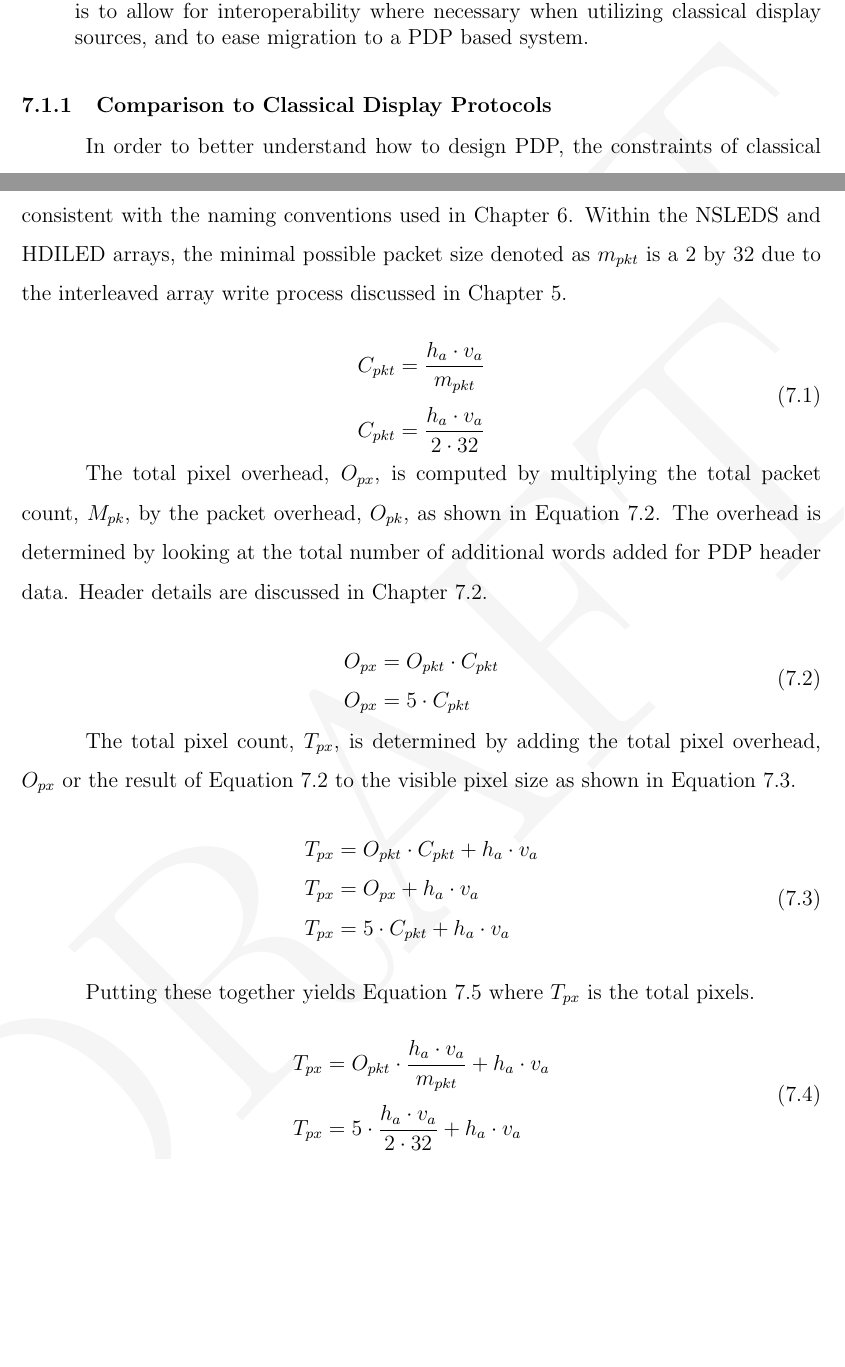
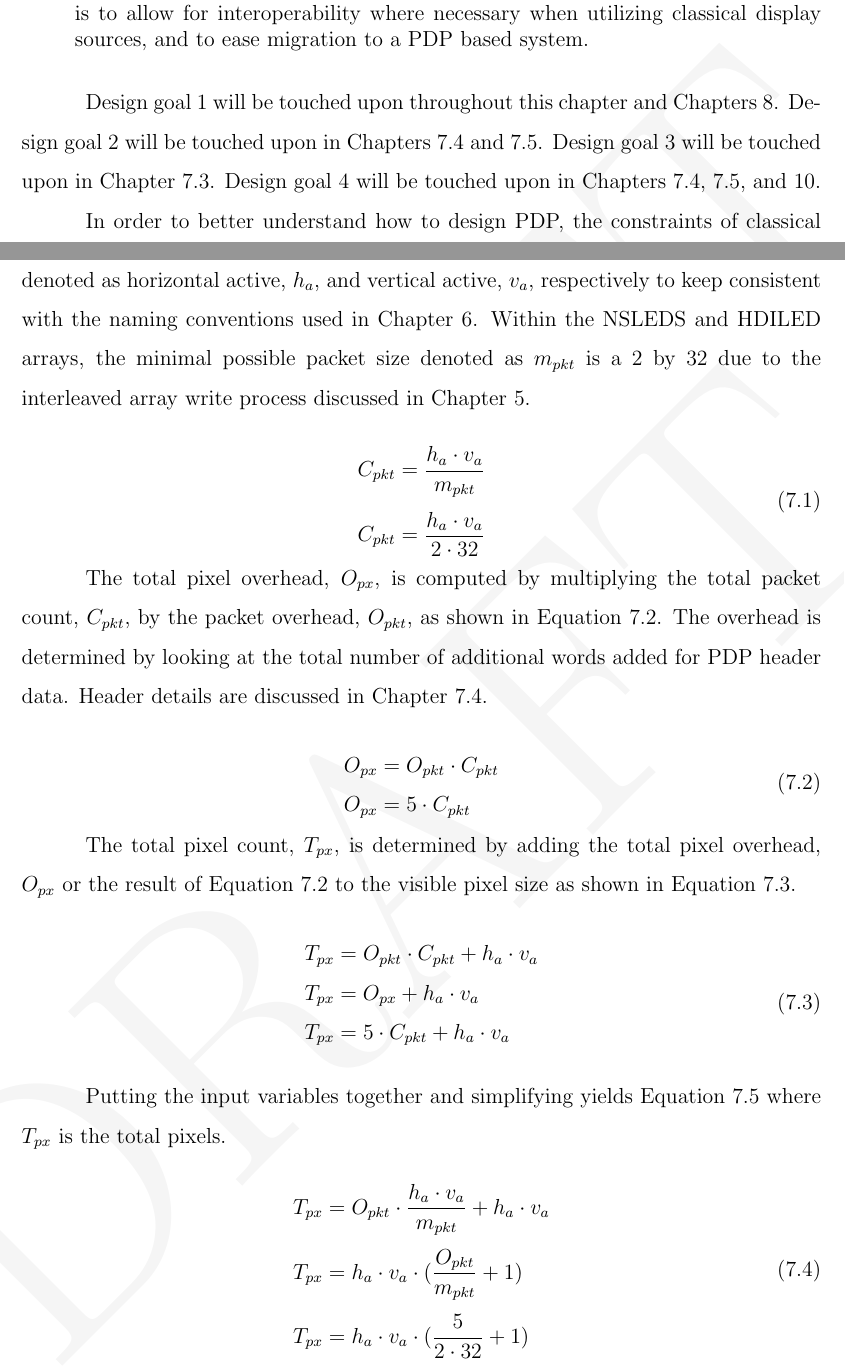
Before and after one commit to snaphat/phd_aaron_landwehr, a LaTeX thesis (_THESIS.tex, which reads text/pdp_protocol.tex): two parts of pages 61 and 67 of 100, joined at a grey line, cut so that both start at the same text, the shorter picture padded with empty space. Compiled offline with pdfLaTeX; a LaTeX package or settings file that is missing is left out.

Commit message:
Talk about PDP design goals. Update packet chart to real proposal version. Re-organize PDP chapter section headings slightly

```diff
--- a/text/pdp_protocol.tex
+++ b/text/pdp_protocol.tex
@@ -12,7 +12,8 @@ This chapter discusses the underlying communication details of the packetized di
         \item {\em To provide a path to utilize classical display protocol streams such as HDMI as a backwards compatible tranport layer for PDP without introducing overhead.} This is to allow for interoperability where necessary when utilizing classical display sources, and to ease migration to a PDP based system.
     \end{enumerate}
 
-    \subsection{Comparison to Classical Display Protocols}
+    Design goal 1 will be touched upon throughout this chapter and Chapters~\ref{chap:machine_model}. Design goal 2 will be touched upon in Chapters~\ref{sec:packet_format}~and~\ref{sec:packet_types}. Design goal 3 will be touched upon in Chapter~\ref{sec:multi_framerate_performance}. Design goal 4 will be touched upon in Chapters~\ref{sec:packet_format},~\ref{sec:packet_types},~and~\ref{chap:implementation}.
+
     In order to better understand how to design PDP, the constraints of classical display protocols were investigated to discern which features within these protocols conflict with the design goals of PDP. In addition, it was necessary to investigate whether these could provide a path forward in the design and development of PDP. Many versions of these protocols (DVI\cite{DDWG1999}, HDMI\cite{HDMIForum2018}, DisplayPort\cite{VESA2016}, etc.) provide similar feature-sets to end-users with the major focus being on increasing refresh rates and resolutions with each new specification. However, as discussed in Chapter~\ref{sec:classical_display_protocols}, their basis is rooted in the classical analog video specifications that utilize scan lines\cite{Neal1998}. This means, that signal timing utilizes vertical and horizontal blanking periods that consist of a front-porches, sync pulses, and back-porches; in addition to, the active video data to be displayed.
 
     For early analog display devices, these signals enabled operators to manually adjust horizontal and vertical hold times relative to the sync pulses in order to correct for the imprecise timing of early display hardware; but provide little benefit on modern hardware other than as an embedded method to support sending frames at a static interval, and to enable tearless buffer swapping in either double buffering\cite{FriedbergEtAl1990} or triple buffering schemes\cite{3dfx1997} utilized within GPUs\footnote{This is performed by swapping buffers during the vertical sync (vsync) interval of a frame\cite{3dfx1999,3dfx1999_2}. See Chapter~\ref{chap:display_protocols} for details about the vsync interval.}.
@@ -105,7 +106,7 @@ This chapter discusses the underlying communication details of the packetized di
         \label{eq:packet_max}
     \end{equation}
 
-        The total pixel overhead, $O_{px}$, is computed by multiplying the total packet count, $M_{pk}$, by the packet overhead, $O_{pk}$, as shown in Equation~\ref{eq:overhead_pixel}. The overhead is determined by looking at the total number of additional words added for PDP header data. Header details are discussed in Chapter~\ref{sec:packet_format}.
+    The total pixel overhead, $O_{px}$, is computed by multiplying the total packet count, $C_{pkt}$, by the packet overhead, $O_{pkt}$, as shown in Equation~\ref{eq:overhead_pixel}. The overhead is determined by looking at the total number of additional words added for PDP header data. Header details are discussed in Chapter~\ref{sec:packet_format}.
 
     \begin{equation}
         \begin{array}{ l }
@@ -126,12 +127,13 @@ This chapter discusses the underlying communication details of the packetized di
         \label{eq:total_pixel}
     \end{equation}
 
-        Putting these together yields Equation~\ref{eq:total_pixel2} where $T_{px}$ is the total pixels.
+    Putting the input variables together and simplifying yields Equation~\ref{eq:total_pixel2} where $T_{px}$ is the total pixels.
 
     \begin{equation}
         \begin{array}{ l }
             \displaystyle T_{px}=O_{pkt} \cdot \frac{h_a \cdot v_a}{m_{pkt}} + h_a \cdot v_a \\[13pt]
-                \displaystyle T_{px}=5\cdot \frac{h_a \cdot v_a}{2 \cdot 32} + h_a \cdot v_a
+            \displaystyle T_{px}=h_a \cdot v_a \cdot (\frac{O_{pkt}}{m_{pkt}} + 1) \\[13pt]
+            \displaystyle T_{px}=h_a \cdot v_a \cdot (\frac{5}{2 \cdot 32} + 1)
         \end{array}
         \label{eq:total_pixel2}
     \end{equation}
```
Also changed, not shown: fig/packet_chart.pdf, text/pdp_protocol.tex (37 more changed lines), 1 other file. Lines whose indentation alone changed are shown as unchanged.
